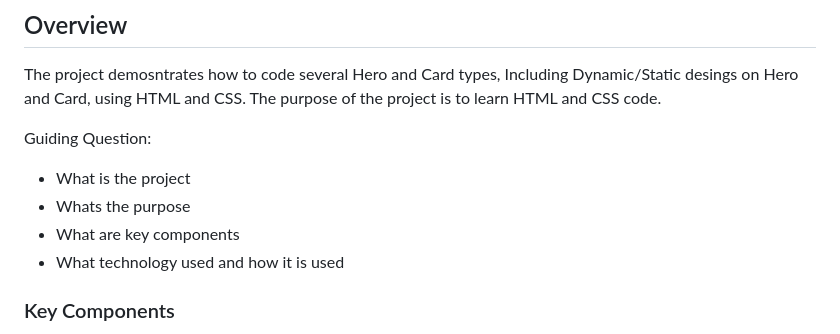
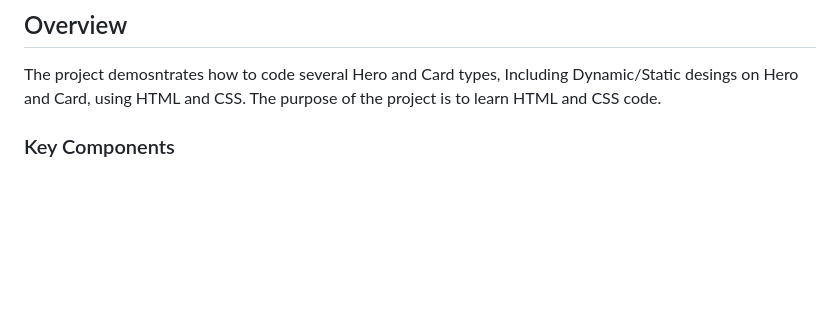
Before and after one commit to JOHNARVINTUM/WD-Hands-on-2-main, a Markdown page: readme.md, the part around the change. GitHub-like rendering; blank space fills up the shorter version.

```diff
--- a/readme.md
+++ b/readme.md
@@ -58,12 +58,6 @@
 <!-- TODO: To be changed -->
 <!-- The following are just sample -->
 The project demosntrates how to code several Hero and Card types, Including Dynamic/Static desings on Hero and Card, using HTML and CSS. The purpose of the project is to learn HTML and CSS code.
-
-Guiding Question:
-- What is the project
-- Whats the purpose
-- What are key components
-- What technology used and how it is used
 
 ### Key Components
 <!-- TODO: List of Key Components -->
```
